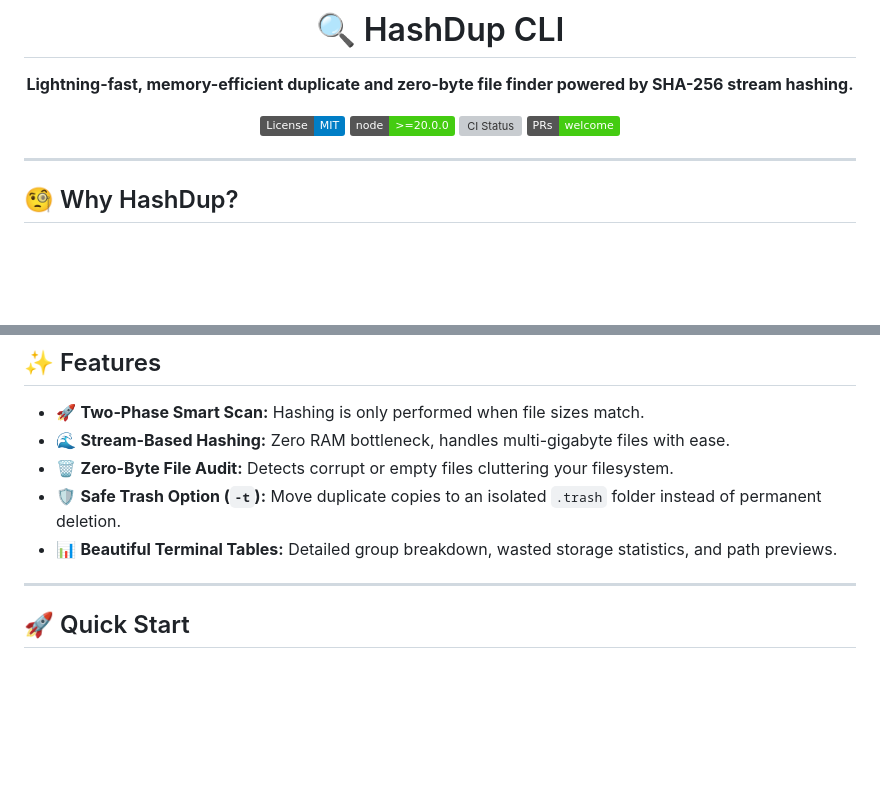
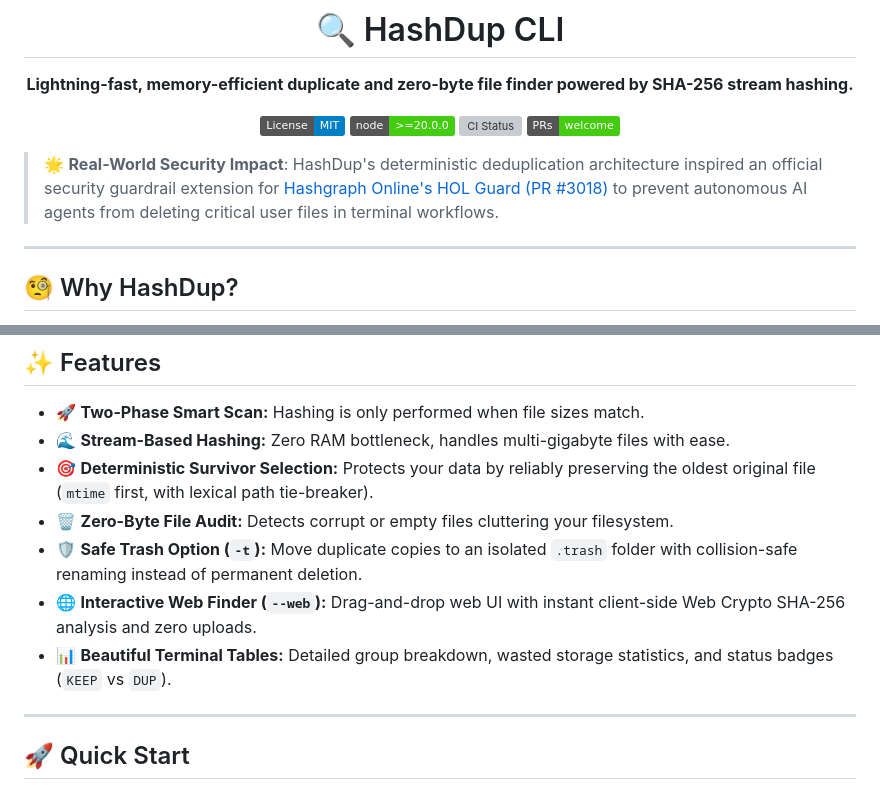
Before and after one commit to mahdyarmonfared/hashdup-cli, a Markdown page: README.md, 2 parts joined by grey strips. Rendered like a GitHub page; badges without logos; blank space fills up the shorter version; grey boxes are pictures that could not be loaded.

Commit message:
docs(readme): add HOL Guard security guardrail recognition and web UI details

```diff
--- a/README.md
+++ b/README.md
@@ -11,6 +11,8 @@
 
 
 </div>
+
+> 🌟 **Real-World Security Impact**: HashDup's deterministic deduplication architecture inspired an official security guardrail extension for [Hashgraph Online's HOL Guard (PR #3018)](https://github.com/hashgraph-online/hol-guard/pull/3018) to prevent autonomous AI agents from deleting critical user files in terminal workflows.
 
 ---
 
@@ -30,9 +32,11 @@ Most duplicate finder scripts try to load full files into memory, which crashes
 
 - 🚀 **Two-Phase Smart Scan:** Hashing is only performed when file sizes match.
 - 🌊 **Stream-Based Hashing:** Zero RAM bottleneck, handles multi-gigabyte files with ease.
+- 🎯 **Deterministic Survivor Selection:** Protects your data by reliably preserving the oldest original file (`mtime` first, with lexical path tie-breaker).
 - 🗑️ **Zero-Byte File Audit:** Detects corrupt or empty files cluttering your filesystem.
-- 🛡️ **Safe Trash Option (`-t`):** Move duplicate copies to an isolated `.trash` folder instead of permanent deletion.
-- 📊 **Beautiful Terminal Tables:** Detailed group breakdown, wasted storage statistics, and path previews.
+- 🛡️ **Safe Trash Option (`-t`):** Move duplicate copies to an isolated `.trash` folder with collision-safe renaming instead of permanent deletion.
+- 🌐 **Interactive Web Finder (`--web`):** Drag-and-drop web UI with instant client-side Web Crypto SHA-256 analysis and zero uploads.
+- 📊 **Beautiful Terminal Tables:** Detailed group breakdown, wasted storage statistics, and status badges (`KEEP` vs `DUP`).
 
 ---
 
```
